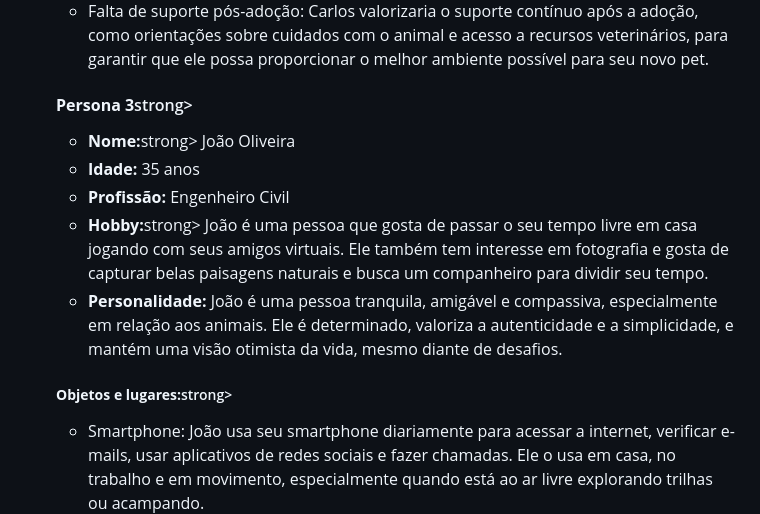
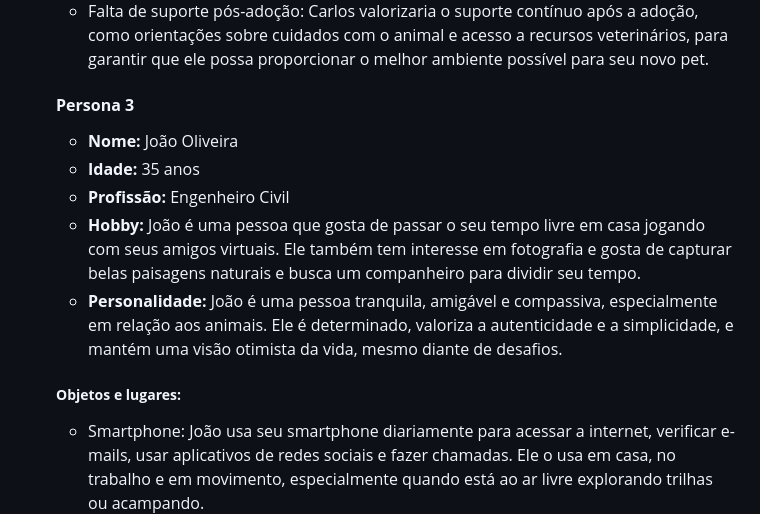
Before and after one commit to ICEI-PUC-Minas-PCO-SI/pco-si-2024-1-tiaw-buscapet, a Markdown page: docs/02 - relatório técnico/Relatorio Tecnico - TEMPLATE.md, the part around the change. GitHub-like rendering.

```diff
--- a/docs/02 - relatório técnico/Relatorio Tecnico - TEMPLATE.md
+++ b/docs/02 - relatório técnico/Relatorio Tecnico - TEMPLATE.md
@@ -173,16 +173,16 @@ Adoção responsável: Carlos optaria por adotar um animal de estimação em vez
 <li>Falta de suporte pós-adoção: Carlos valorizaria o suporte contínuo após a adoção, como orientações sobre cuidados com o animal e acesso a recursos veterinários, para garantir que ele possa proporcionar o melhor ambiente possível para seu novo pet.</li>
 </ul>
 
-<h4><strong>Persona 3</strong>strong></h4>
+<h4><strong>Persona 3</strong></h4>
 <ul>
-  <li><strong>Nome:</strong>strong> João Oliveira</li>
+  <li><strong>Nome:</strong> João Oliveira</li>
 <li><strong>Idade:</strong> 35 anos </li>
 <li><strong>Profissão:</strong> Engenheiro Civil  </li>
-<li><strong>Hobby:</strong>strong> João é uma pessoa que gosta de passar o seu tempo livre em casa jogando com seus amigos virtuais. Ele também tem interesse em fotografia e gosta de capturar belas paisagens naturais e busca um companheiro para dividir seu tempo.</li>
+<li><strong>Hobby:</strong> João é uma pessoa que gosta de passar o seu tempo livre em casa jogando com seus amigos virtuais. Ele também tem interesse em fotografia e gosta de capturar belas paisagens naturais e busca um companheiro para dividir seu tempo.</li>
 <li><strong>Personalidade:</strong> João é uma pessoa tranquila, amigável e compassiva, especialmente em relação aos animais. Ele é determinado, valoriza a autenticidade e a simplicidade, e mantém uma visão otimista da vida, mesmo diante de desafios.</li>
 </ul>
 
-<h5><strong>Objetos e lugares:</strong>strong></h5>
+<h5><strong>Objetos e lugares:</strong></h5>
 <ul>
 <li>Smartphone: João usa seu smartphone diariamente para acessar a internet, verificar e-mails, usar aplicativos de redes sociais e fazer chamadas. Ele o usa em casa, no trabalho e em movimento, especialmente quando está ao ar livre explorando trilhas ou acampando.  </li>
 
```
